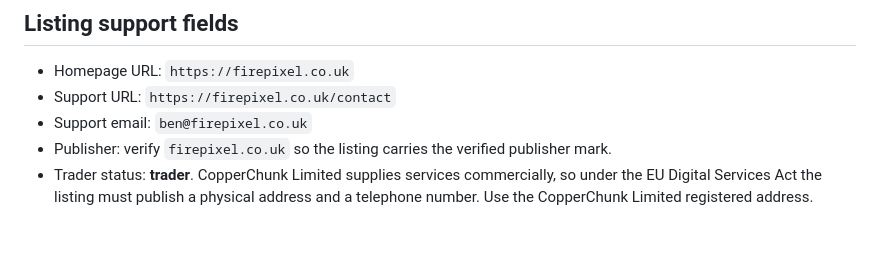
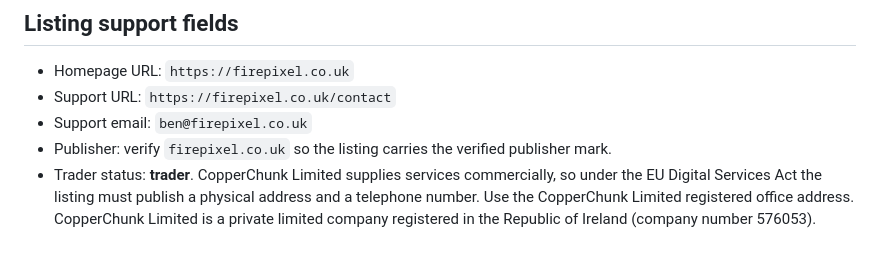
Before and after one commit to discontinuitythesis/firepixel-click-id-checker, a Markdown page: STORE-LISTING.md, the part around the change. Drawn GitHub-style.

```diff
--- a/STORE-LISTING.md
+++ b/STORE-LISTING.md
@@ -226,4 +226,5 @@ disclose.
 - Publisher: verify `firepixel.co.uk` so the listing carries the verified publisher mark.
 - Trader status: **trader**. CopperChunk Limited supplies services commercially, so under
   the EU Digital Services Act the listing must publish a physical address and a telephone
-  number. Use the CopperChunk Limited registered address.
+  number. Use the CopperChunk Limited registered office address. CopperChunk Limited is a
+  private limited company registered in the Republic of Ireland (company number 576053).
```
Also changed, not shown: PRIVACY-POLICY.md (+3 -3 lines), README.md (+3 -1 lines).
